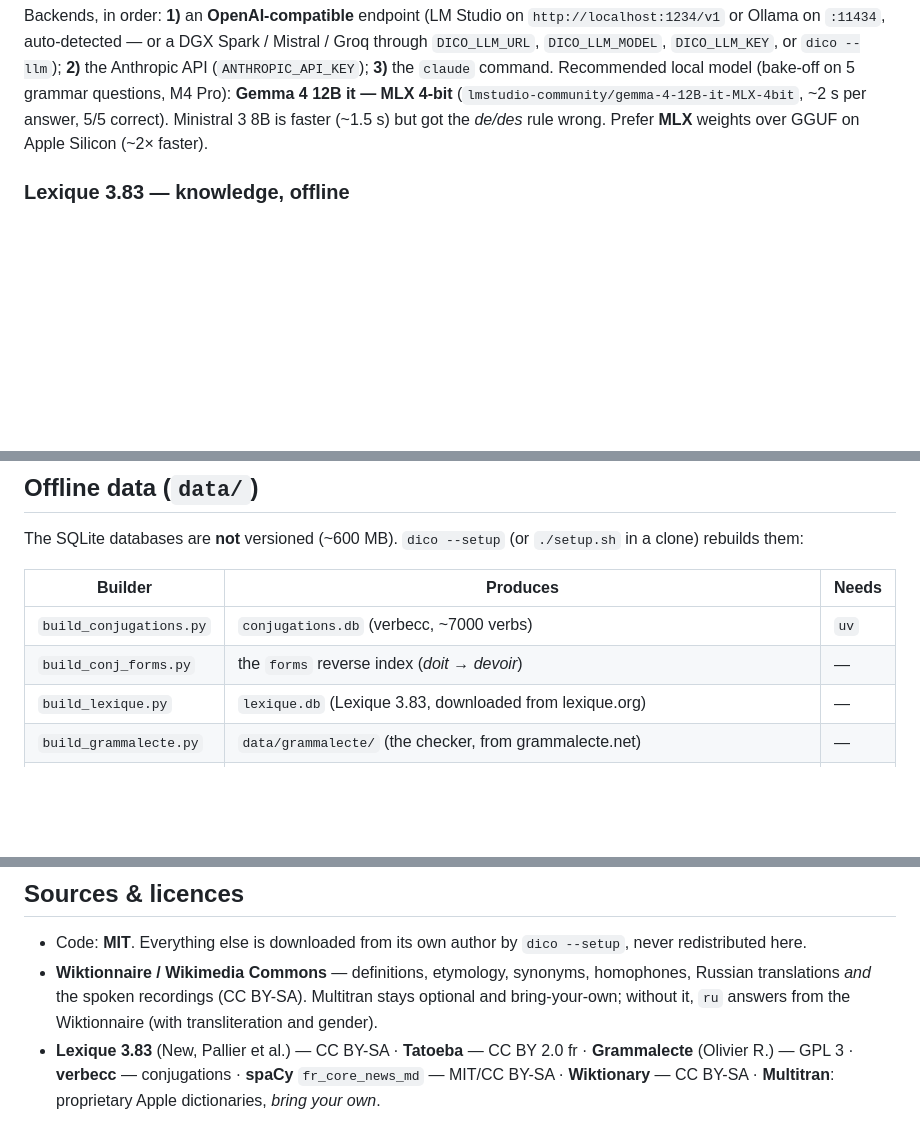
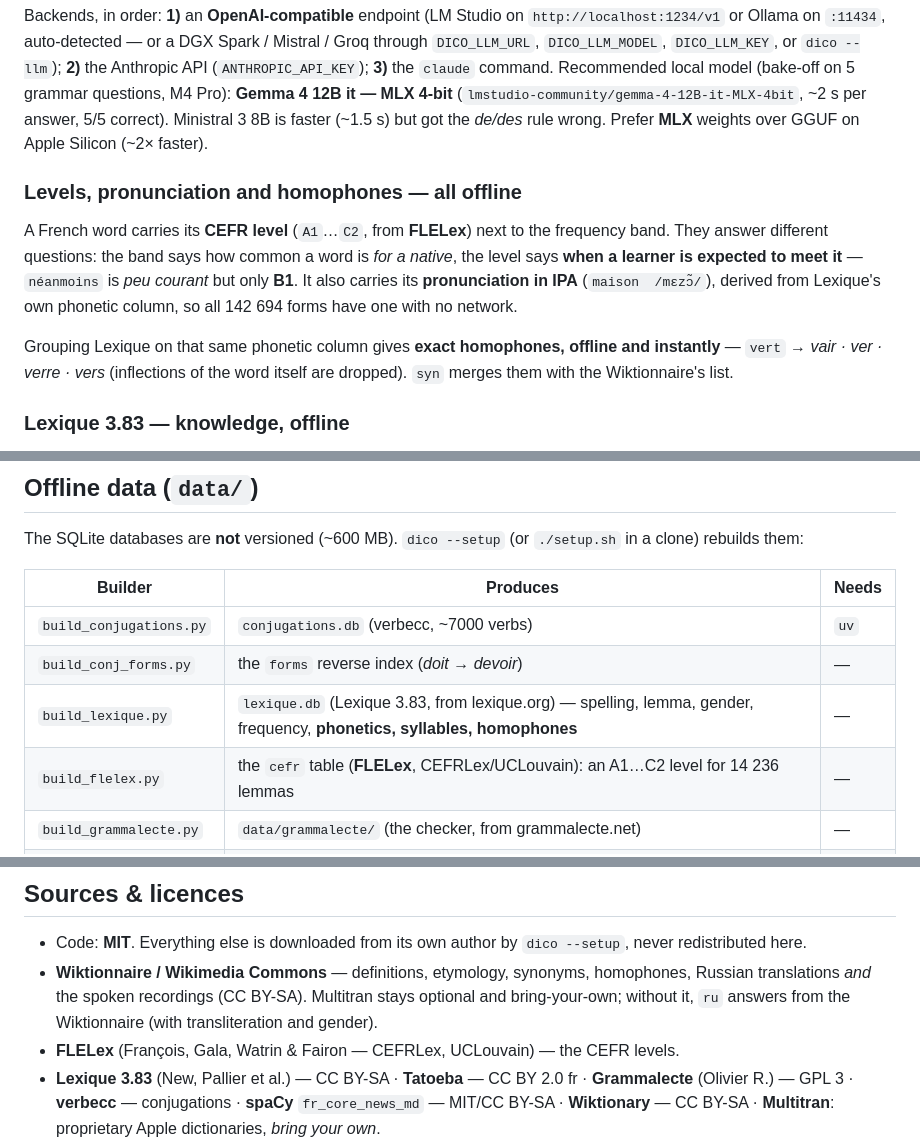
Before and after one commit to mechanicpanic/dico, a Markdown page: README.md, 3 parts joined by grey strips. Rendered like a GitHub page; blank space fills up the shorter version.

Commit message:
docs: CEFR levels, offline IPA and homophones
Co-Authored-By: Claude Opus 5 (1M context) <noreply@anthropic.com>
Claude-Session: https://claude.ai/code/session_01Dcv6bzCRzu8aTbm97NjWHk

```diff
--- a/README.md
+++ b/README.md
@@ -130,6 +130,19 @@ M4 Pro): **Gemma 4 12B it — MLX 4-bit** (`lmstudio-community/gemma-4-12B-it-ML
 ~2 s per answer, 5/5 correct). Ministral 3 8B is faster (~1.5 s) but got the
 *de/des* rule wrong. Prefer **MLX** weights over GGUF on Apple Silicon (~2× faster).
 
+### Levels, pronunciation and homophones — all offline
+
+A French word carries its **CEFR level** (`A1`…`C2`, from **FLELex**) next to
+the frequency band. They answer different questions: the band says how common a
+word is *for a native*, the level says **when a learner is expected to meet it**
+— `néanmoins` is *peu courant* but only **B1**. It also carries its
+**pronunciation in IPA** (`maison  /mɛzɔ̃/`), derived from Lexique's own
+phonetic column, so all 142 694 forms have one with no network.
+
+Grouping Lexique on that same phonetic column gives **exact homophones,
+offline and instantly** — `vert` → *vair · ver · verre · vers* (inflections of
+the word itself are dropped). `syn` merges them with the Wiktionnaire's list.
+
 ### Lexique 3.83 — knowledge, offline
 
 Every French word gets a badge `📊 frequency · part of speech · gender`
@@ -192,7 +205,8 @@ The SQLite databases are **not** versioned (~600 MB). `dico --setup` (or
 |---|---|---|
 | `build_conjugations.py` | `conjugations.db` (verbecc, ~7000 verbs) | `uv` |
 | `build_conj_forms.py` | the `forms` reverse index (*doit → devoir*) | — |
-| `build_lexique.py` | `lexique.db` (Lexique 3.83, downloaded from lexique.org) | — |
+| `build_lexique.py` | `lexique.db` (Lexique 3.83, from lexique.org) — spelling, lemma, gender, frequency, **phonetics, syllables, homophones** | — |
+| `build_flelex.py` | the `cefr` table (**FLELex**, CEFRLex/UCLouvain): an A1…C2 level for 14 236 lemmas | — |
 | `build_grammalecte.py` | `data/grammalecte/` (the checker, from grammalecte.net) | — |
 | `build_multitran.py` | `multitran.db` — **optional**, from the Apple dictionaries `~/Library/Dictionaries/multitran_{rufr,frru}.dictionary` (converted with `pyglossary` by `setup.sh`) | `uv` |
 
@@ -218,6 +232,7 @@ Without a database the matching feature is simply off (`-m` without Multitran,
   homophones, Russian translations *and* the spoken recordings (CC BY-SA).
   Multitran stays optional and bring-your-own; without it, `ru` answers from
   the Wiktionnaire (with transliteration and gender).
+- **FLELex** (François, Gala, Watrin & Fairon — CEFRLex, UCLouvain) — the CEFR levels.
 - **Lexique 3.83** (New, Pallier et al.) — CC BY-SA · **Tatoeba** — CC BY 2.0 fr ·
   **Grammalecte** (Olivier R.) — GPL 3 · **verbecc** — conjugations · **spaCy**
   `fr_core_news_md` — MIT/CC BY-SA · **Wiktionary** — CC BY-SA · **Multitran**:
```
Also changed, not shown: macos/README.md (+3 -1 lines).
